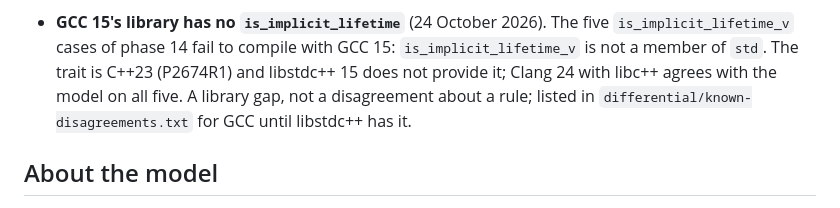
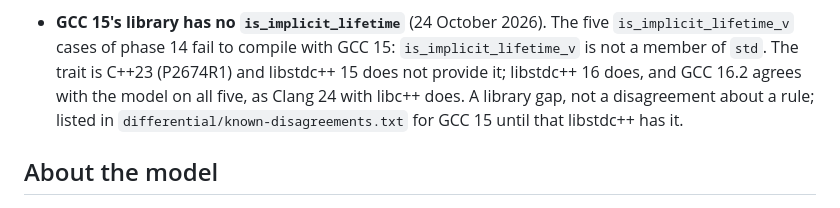
Before and after one commit to steve-downey/overload, a Markdown page: docs/findings.md, the part around the change. Rendered like a GitHub page.

Commit message:
Record GCC 16 on the phase 14 cases
GCC 16.2's libstdc++ has is_implicit_lifetime, and GCC 16 agrees with the
model on all five cases GCC 15 cannot compile, and on every other case of
the 297, apart from the disagreements already known for it. The finding
on the library gap and the plan's status for the aggregates stage say so.

```diff
--- a/docs/findings.md
+++ b/docs/findings.md
@@ -158,10 +158,11 @@ and described here as they arrive.
 - **GCC 15's library has no `is_implicit_lifetime`** (24 October 2026).
   The five `is_implicit_lifetime_v` cases of phase 14 fail to compile with
   GCC 15: `is_implicit_lifetime_v` is not a member of `std`. The trait is
-  C++23 (P2674R1) and libstdc++ 15 does not provide it; Clang 24 with
-  libc++ agrees with the model on all five. A library gap, not a
-  disagreement about a rule; listed in `differential/known-disagreements.txt`
-  for GCC until libstdc++ has it.
+  C++23 (P2674R1) and libstdc++ 15 does not provide it; libstdc++ 16
+  does, and GCC 16.2 agrees with the model on all five, as Clang 24 with
+  libc++ does. A library gap, not a disagreement about a rule; listed in
+  `differential/known-disagreements.txt` for GCC 15 until that libstdc++
+  has it.
 
 ## About the model
 
```
Also changed, not shown: docs/plan.md (+1 -1 lines).
